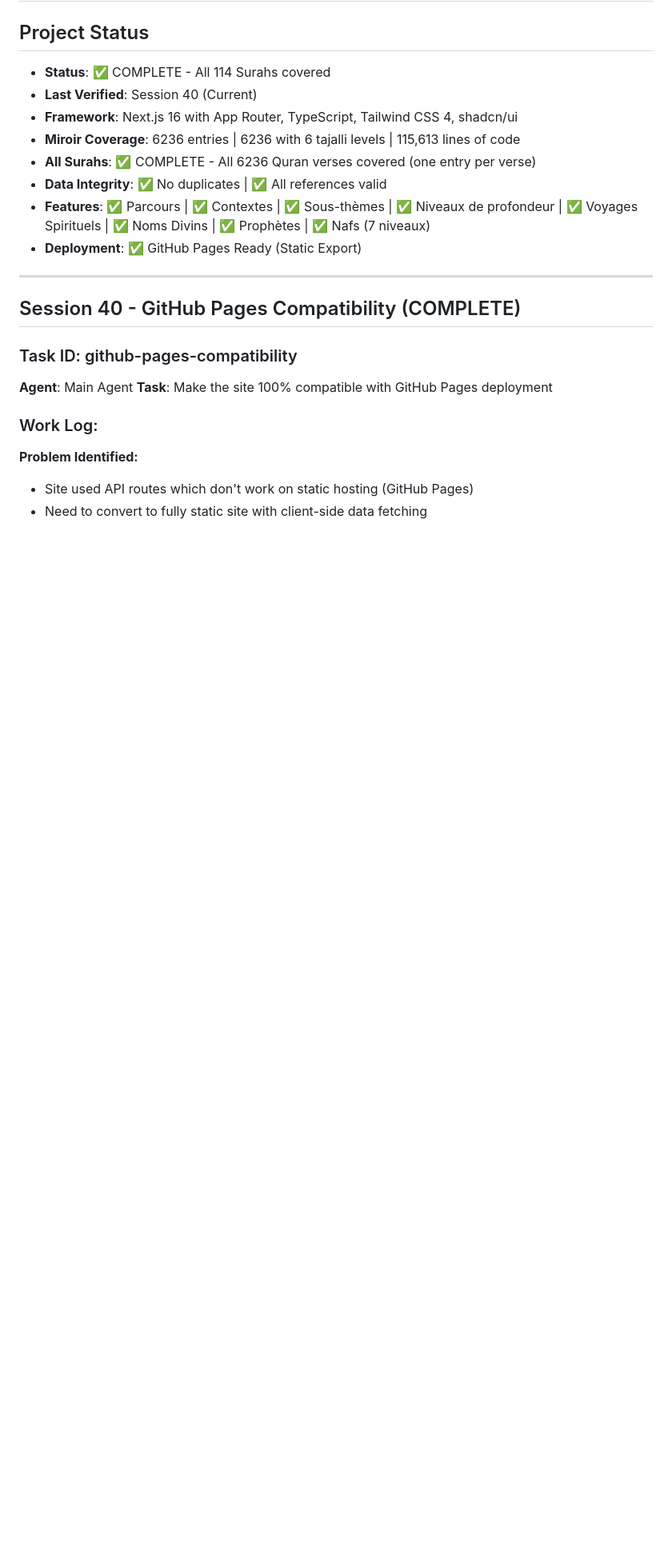
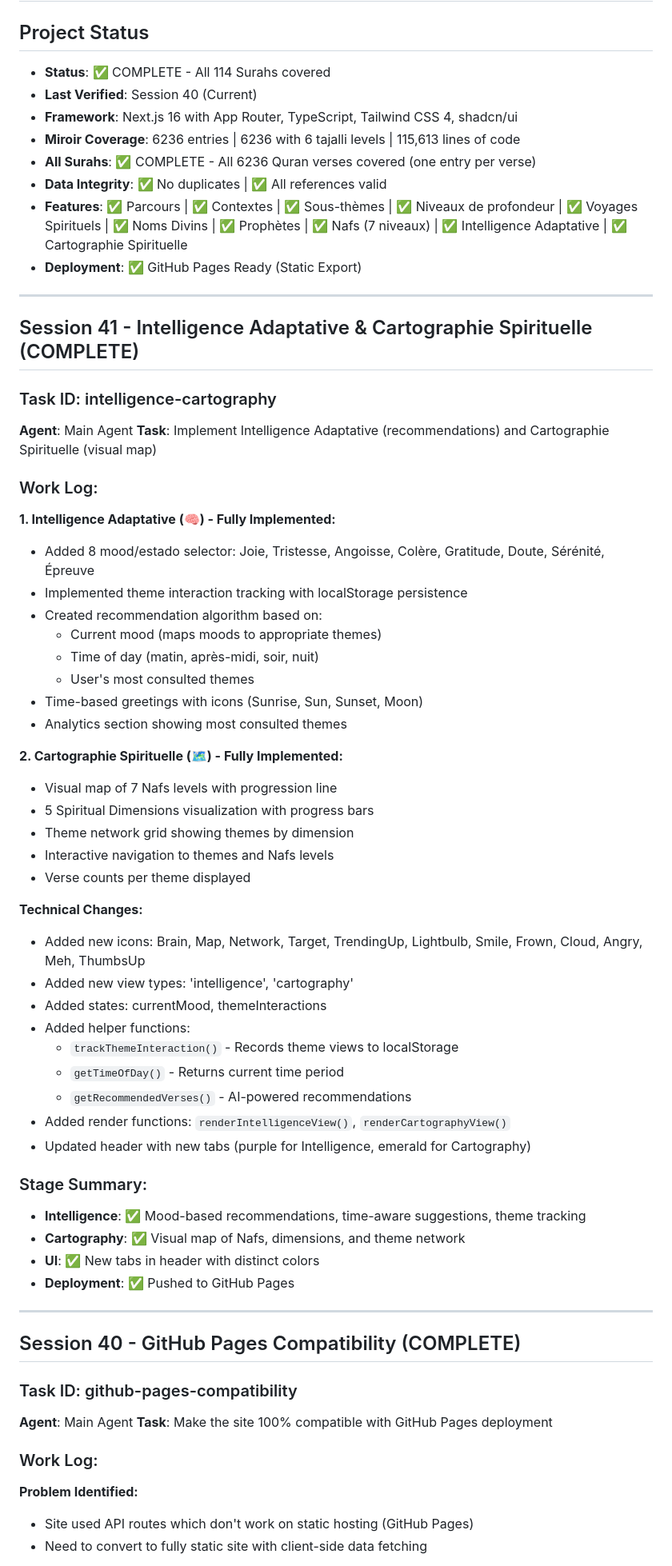
Before and after one commit to Sounawa/l-alchimie-coran, a Markdown page: worklog.md, the part around the change. Shown at 80% size. Rendered like a GitHub page; blank space fills up the shorter version.

Commit message:
0efc695b-a2b5-43f8-a78e-5a920687e3ef

```diff
--- a/worklog.md
+++ b/worklog.md
@@ -7,8 +7,52 @@
 - **Miroir Coverage**: 6236 entries | 6236 with 6 tajalli levels | 115,613 lines of code
 - **All Surahs**: ✅ COMPLETE - All 6236 Quran verses covered (one entry per verse)
 - **Data Integrity**: ✅ No duplicates | ✅ All references valid
-- **Features**: ✅ Parcours | ✅ Contextes | ✅ Sous-thèmes | ✅ Niveaux de profondeur | ✅ Voyages Spirituels | ✅ Noms Divins | ✅ Prophètes | ✅ Nafs (7 niveaux)
+- **Features**: ✅ Parcours | ✅ Contextes | ✅ Sous-thèmes | ✅ Niveaux de profondeur | ✅ Voyages Spirituels | ✅ Noms Divins | ✅ Prophètes | ✅ Nafs (7 niveaux) | ✅ Intelligence Adaptative | ✅ Cartographie Spirituelle
 - **Deployment**: ✅ GitHub Pages Ready (Static Export)
+
+---
+
+## Session 41 - Intelligence Adaptative & Cartographie Spirituelle (COMPLETE)
+
+### Task ID: intelligence-cartography
+**Agent**: Main Agent
+**Task**: Implement Intelligence Adaptative (recommendations) and Cartographie Spirituelle (visual map)
+
+### Work Log:
+
+**1. Intelligence Adaptative (🧠) - Fully Implemented:**
+- Added 8 mood/estado selector: Joie, Tristesse, Angoisse, Colère, Gratitude, Doute, Sérénité, Épreuve
+- Implemented theme interaction tracking with localStorage persistence
+- Created recommendation algorithm based on:
+  - Current mood (maps moods to appropriate themes)
+  - Time of day (matin, après-midi, soir, nuit)
+  - User's most consulted themes
+- Time-based greetings with icons (Sunrise, Sun, Sunset, Moon)
+- Analytics section showing most consulted themes
+
+**2. Cartographie Spirituelle (🗺️) - Fully Implemented:**
+- Visual map of 7 Nafs levels with progression line
+- 5 Spiritual Dimensions visualization with progress bars
+- Theme network grid showing themes by dimension
+- Interactive navigation to themes and Nafs levels
+- Verse counts per theme displayed
+
+**Technical Changes:**
+- Added new icons: Brain, Map, Network, Target, TrendingUp, Lightbulb, Smile, Frown, Cloud, Angry, Meh, ThumbsUp
+- Added new view types: 'intelligence', 'cartography'
+- Added states: currentMood, themeInteractions
+- Added helper functions:
+  - `trackThemeInteraction()` - Records theme views to localStorage
+  - `getTimeOfDay()` - Returns current time period
+  - `getRecommendedVerses()` - AI-powered recommendations
+- Added render functions: `renderIntelligenceView()`, `renderCartographyView()`
+- Updated header with new tabs (purple for Intelligence, emerald for Cartography)
+
+### Stage Summary:
+- **Intelligence**: ✅ Mood-based recommendations, time-aware suggestions, theme tracking
+- **Cartography**: ✅ Visual map of Nafs, dimensions, and theme network
+- **UI**: ✅ New tabs in header with distinct colors
+- **Deployment**: ✅ Pushed to GitHub Pages
 
 ---
 
```
